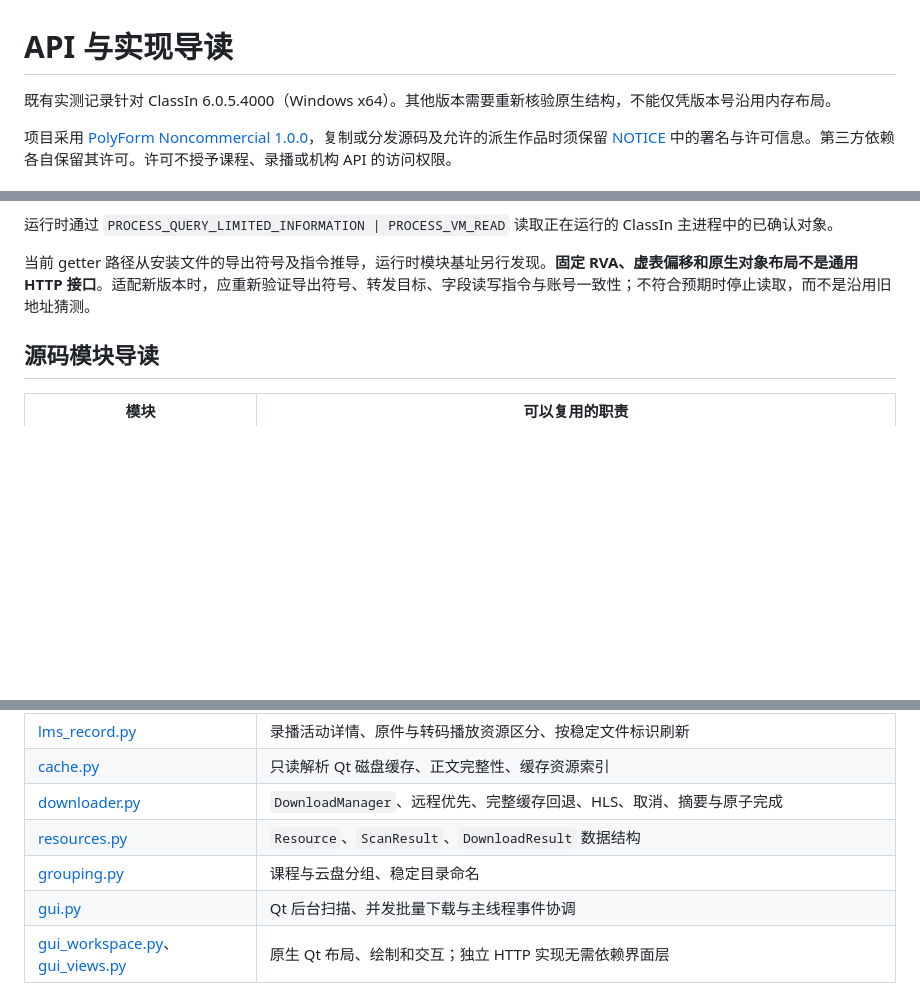
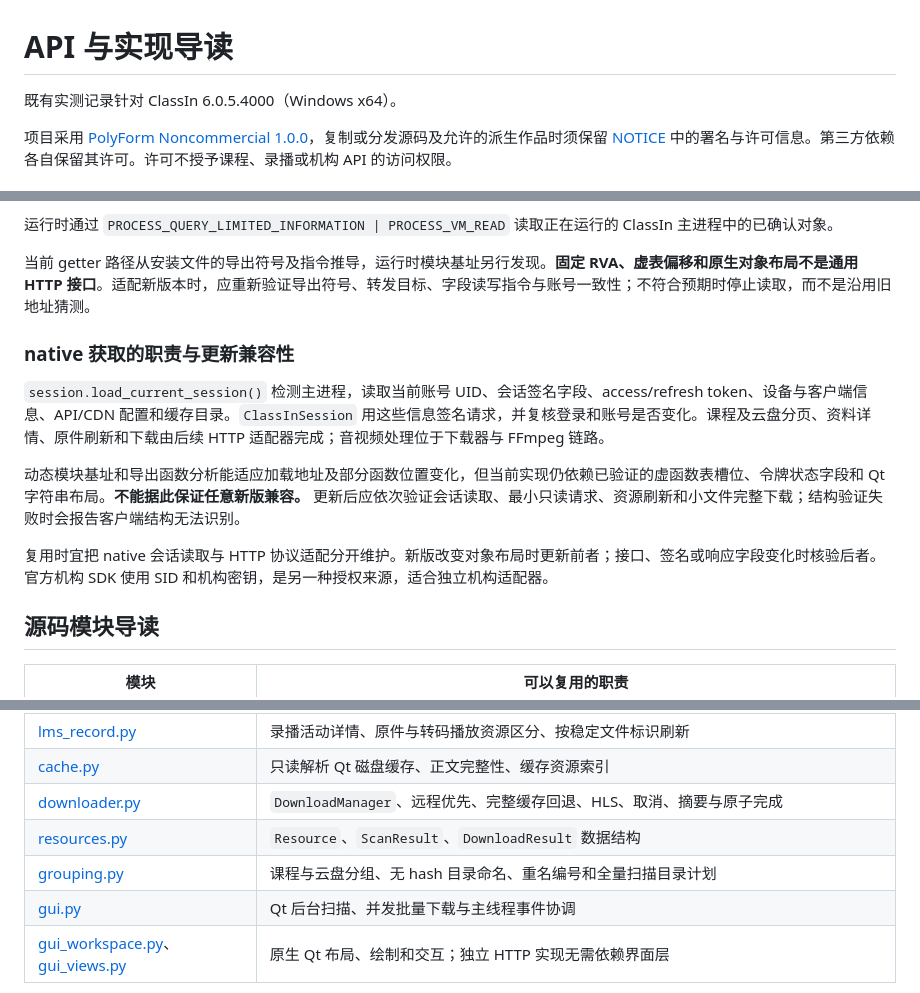
Before and after one commit to 3093FengMing/ClassInExporter, a Markdown page: API.md, 3 parts joined by grey strips. GitHub-like rendering; blank space fills up the shorter version.

```diff
--- a/API.md
+++ b/API.md
@@ -1,6 +1,6 @@
 # API 与实现导读
 
-既有实测记录针对 ClassIn 6.0.5.4000（Windows x64）。其他版本需要重新核验原生结构，不能仅凭版本号沿用内存布局。
+既有实测记录针对 ClassIn 6.0.5.4000（Windows x64）。
 
 项目采用 [PolyForm Noncommercial 1.0.0](LICENSE)，复制或分发源码及允许的派生作品时须保留 [NOTICE](NOTICE) 中的署名与许可信息。第三方依赖各自保留其许可。许可不授予课程、录播或机构 API 的访问权限。
 
@@ -24,6 +24,14 @@
 
 当前 getter 路径从安装文件的导出符号及指令推导，运行时模块基址另行发现。**固定 RVA、虚表偏移和原生对象布局不是通用 HTTP 接口**。适配新版本时，应重新验证导出符号、转发目标、字段读写指令与账号一致性；不符合预期时停止读取，而不是沿用旧地址猜测。
 
+### native 获取的职责与更新兼容性
+
+`session.load_current_session()` 检测主进程，读取当前账号 UID、会话签名字段、access/refresh token、设备与客户端信息、API/CDN 配置和缓存目录。`ClassInSession` 用这些信息签名请求，并复核登录和账号是否变化。课程及云盘分页、资料详情、原件刷新和下载由后续 HTTP 适配器完成；音视频处理位于下载器与 FFmpeg 链路。
+
+动态模块基址和导出函数分析能适应加载地址及部分函数位置变化，但当前实现仍依赖已验证的虚函数表槽位、令牌状态字段和 Qt 字符串布局。**不能据此保证任意新版兼容。** 更新后应依次验证会话读取、最小只读请求、资源刷新和小文件完整下载；结构验证失败时会报告客户端结构无法识别。
+
+复用时宜把 native 会话读取与 HTTP 协议适配分开维护。新版改变对象布局时更新前者；接口、签名或响应字段变化时核验后者。官方机构 SDK 使用 SID 和机构密钥，是另一种授权来源，适合独立机构适配器。
+
 ## 源码模块导读
 
 | 模块 | 可以复用的职责 |
@@ -36,7 +44,7 @@
 | [cache.py](classin_exporter/cache.py) | 只读解析 Qt 磁盘缓存、正文完整性、缓存资源索引 |
 | [downloader.py](classin_exporter/downloader.py) | `DownloadManager`、远程优先、完整缓存回退、HLS、取消、摘要与原子完成 |
 | [resources.py](classin_exporter/resources.py) | `Resource`、`ScanResult`、`DownloadResult` 数据结构 |
-| [grouping.py](classin_exporter/grouping.py) | 课程与云盘分组、稳定目录命名 |
+| [grouping.py](classin_exporter/grouping.py) | 课程与云盘分组、无 hash 目录命名、重名编号和全量扫描目录计划 |
 | [gui.py](classin_exporter/gui.py) | Qt 后台扫描、并发批量下载与主线程事件协调 |
 | [gui_workspace.py](classin_exporter/gui_workspace.py)、[gui_views.py](classin_exporter/gui_views.py) | 原生 Qt 布局、绘制和交互；独立 HTTP 实现无需依赖界面层 |
 
```
Also changed, not shown: README.md (+23 -33 lines), preview/qt-preview.png (added), 14 other files.
